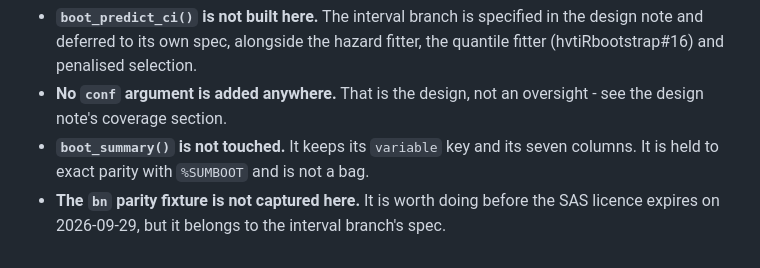
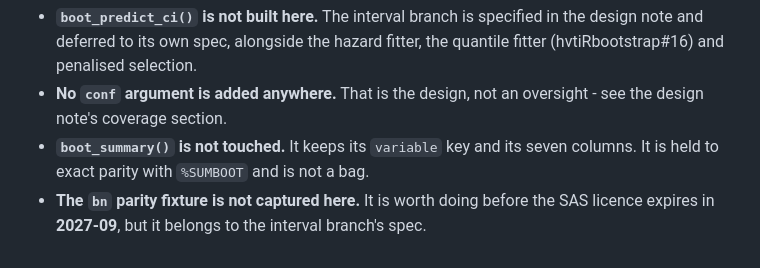
Before and after one commit to ehrlinger/hvtiRbootstrap, a Markdown page: docs/plans/2026-09-02-bootstrap-branch-split.md, the part around the change. GitHub-like rendering.

```diff
--- a/docs/plans/2026-09-02-bootstrap-branch-split.md
+++ b/docs/plans/2026-09-02-bootstrap-branch-split.md
@@ -799,5 +799,5 @@ Named so that an implementer does not improvise them:
 - **`boot_summary()` is not touched.** It keeps its `variable` key and its seven
   columns. It is held to exact parity with `%SUMBOOT` and is not a bag.
 - **The `bn` parity fixture is not captured here.** It is worth doing before the
-  SAS licence expires on 2026-09-29, but it belongs to the interval branch's
+  SAS licence expires in **2027-09**, but it belongs to the interval branch's
   spec.
```
Also changed, not shown: dev/specs/2026-09-02-bootstrap-branches-design.md (+2 -1 lines), docs/specs/2026-08-14-hvtirbootstrap-design.md (+2 -1 lines).
